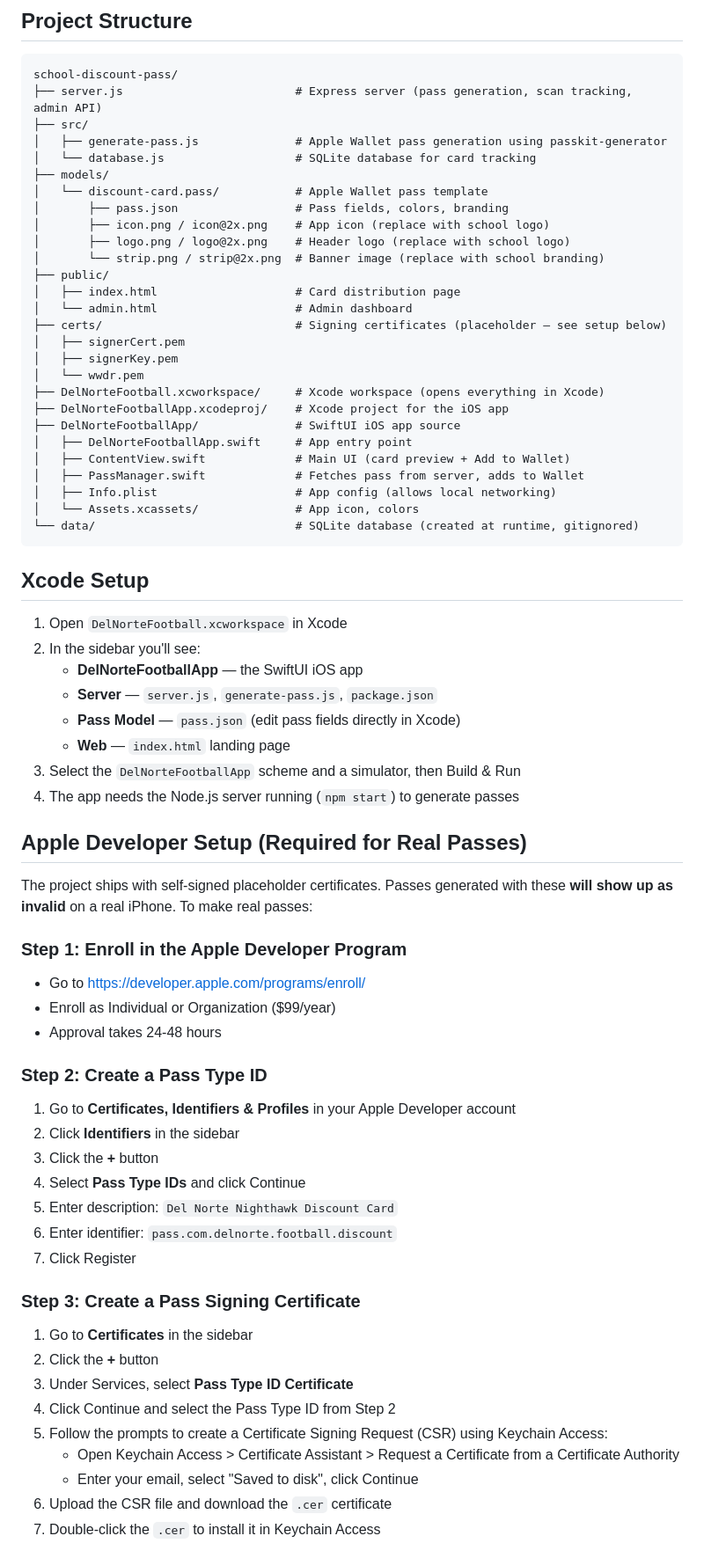
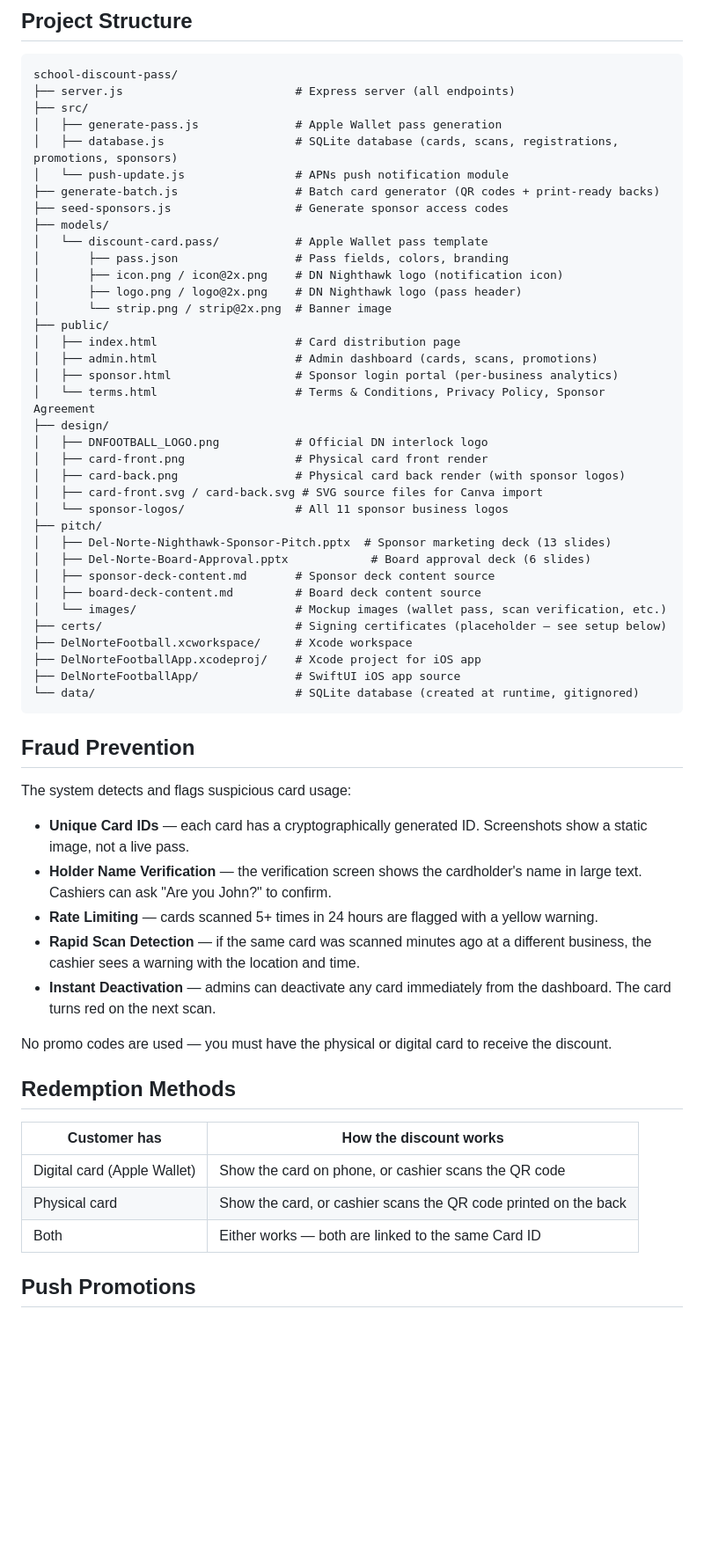
Before and after one commit to hoserR9/school-discount-pass, a Markdown page: README.md, the part around one of its changes. Shown at 88% size. Rendered like a GitHub page; blank space fills up the shorter version.

````diff
--- a/README.md
+++ b/README.md
@@ -28,74 +69,62 @@ npm start
 
 ```
 school-discount-pass/
-├── server.js                         # Express server (pass generation, scan tracking, admin API)
+├── server.js                         # Express server (all endpoints)
 ├── src/
-│   ├── generate-pass.js              # Apple Wallet pass generation using passkit-generator
-│   └── database.js                   # SQLite database for card tracking
+│   ├── generate-pass.js              # Apple Wallet pass generation
+│   ├── database.js                   # SQLite database (cards, scans, registrations, promotions, sponsors)
+│   └── push-update.js                # APNs push notification module
+├── generate-batch.js                 # Batch card generator (QR codes + print-ready backs)
+├── seed-sponsors.js                  # Generate sponsor access codes
 ├── models/
 │   └── discount-card.pass/           # Apple Wallet pass template
 │       ├── pass.json                 # Pass fields, colors, branding
-│       ├── icon.png / icon@2x.png    # App icon (replace with school logo)
-│       ├── logo.png / logo@2x.png    # Header logo (replace with school logo)
-│       └── strip.png / strip@2x.png  # Banner image (replace with school branding)
+│       ├── icon.png / icon@2x.png    # DN Nighthawk logo (notification icon)
+│       ├── logo.png / logo@2x.png    # DN Nighthawk logo (pass header)
+│       └── strip.png / strip@2x.png  # Banner image
 ├── public/
 │   ├── index.html                    # Card distribution page
-│   └── admin.html                    # Admin dashboard
+│   ├── admin.html                    # Admin dashboard (cards, scans, promotions)
+│   ├── sponsor.html                  # Sponsor login portal (per-business analytics)
+│   └── terms.html                    # Terms & Conditions, Privacy Policy, Sponsor Agreement
+├── design/
+│   ├── DNFOOTBALL_LOGO.png           # Official DN interlock logo
+│   ├── card-front.png                # Physical card front render
+│   ├── card-back.png                 # Physical card back render (with sponsor logos)
+│   ├── card-front.svg / card-back.svg # SVG source files for Canva import
+│   └── sponsor-logos/                # All 11 sponsor business logos
+├── pitch/
+│   ├── Del-Norte-Nighthawk-Sponsor-Pitch.pptx  # Sponsor marketing deck (13 slides)
+│   ├── Del-Norte-Board-Approval.pptx            # Board approval deck (6 slides)
+│   ├── sponsor-deck-content.md       # Sponsor deck content source
+│   ├── board-deck-content.md         # Board deck content source
+│   └── images/                       # Mockup images (wallet pass, scan verification, etc.)
 ├── certs/                            # Signing certificates (placeholder — see setup below)
-│   ├── signerCert.pem
-│   ├── signerKey.pem
-│   └── wwdr.pem
-├── DelNorteFootball.xcworkspace/     # Xcode workspace (opens everything in Xcode)
-├── DelNorteFootballApp.xcodeproj/    # Xcode project for the iOS app
+├── DelNorteFootball.xcworkspace/     # Xcode workspace
+├── DelNorteFootballApp.xcodeproj/    # Xcode project for iOS app
 ├── DelNorteFootballApp/              # SwiftUI iOS app source
-│   ├── DelNorteFootballApp.swift     # App entry point
-│   ├── ContentView.swift             # Main UI (card preview + Add to Wallet)
-│   ├── PassManager.swift             # Fetches pass from server, adds to Wallet
-│   ├── Info.plist                    # App config (allows local networking)
-│   └── Assets.xcassets/              # App icon, colors
 └── data/                             # SQLite database (created at runtime, gitignored)
 ```
 
-## Xcode Setup
+## Fraud Prevention
 
-1. Open `DelNorteFootball.xcworkspace` in Xcode
-2. In the sidebar you'll see:
-   - **DelNorteFootballApp** — the SwiftUI iOS app
-   - **Server** — `server.js`, `generate-pass.js`, `package.json`
-   - **Pass Model** — `pass.json` (edit pass fields directly in Xcode)
-   - **Web** — `index.html` landing page
-3. Select the `DelNorteFootballApp` scheme and a simulator, then Build & Run
-4. The app needs the Node.js server running (`npm start`) to generate passes
+The system detects and flags suspicious card usage:
 
-## Apple Developer Setup (Required for Real Passes)
+- **Unique Card IDs** — each card has a cryptographically generated ID. Screenshots show a static image, not a live pass.
+- **Holder Name Verification** — the verification screen shows the cardholder's name in large text. Cashiers can ask "Are you John?" to confirm.
+- **Rate Limiting** — cards scanned 5+ times in 24 hours are flagged with a yellow warning.
+- **Rapid Scan Detection** — if the same card was scanned minutes ago at a different business, the cashier sees a warning with the location and time.
+- **Instant Deactivation** — admins can deactivate any card immediately from the dashboard. The card turns red on the next scan.
 
-The project ships with self-signed placeholder certificates. Passes generated with these **will show up as invalid** on a real iPhone. To make real passes:
+No promo codes are used — you must have the physical or digital card to receive the discount.
 
-### Step 1: Enroll in the Apple Developer Program
+## Redemption Methods
 
-- Go to https://developer.apple.com/programs/enroll/
-- Enroll as Individual or Organization ($99/year)
-- Approval takes 24-48 hours
+| Customer has | How the discount works |
+|---|---|
+| Digital card (Apple Wallet) | Show the card on phone, or cashier scans the QR code |
+| Physical card | Show the card, or cashier scans the QR code printed on the back |
+| Both | Either works — both are linked to the same Card ID |
 
-### Step 2: Create a Pass Type ID
+## Push Promotions
 
-1. Go to **Certificates, Identifiers & Profiles** in your Apple Developer account
-2. Click **Identifiers** in the sidebar
-3. Click the **+** button
-4. Select **Pass Type IDs** and click Continue
-5. Enter description: `Del Norte Nighthawk Discount Card`
-6. Enter identifier: `pass.com.delnorte.football.discount`
-7. Click Register
-
-### Step 3: Create a Pass Signing Certificate
-
-1. Go to **Certificates** in the sidebar
-2. Click the **+** button
-3. Under Services, select **Pass Type ID Certificate**
-4. Click Continue and select the Pass Type ID from Step 2
-5. Follow the prompts to create a Certificate Signing Request (CSR) using Keychain Access:
-   - Open Keychain Access > Certificate Assistant > Request a Certificate from a Certificate Authority
-   - Enter your email, select "Saved to disk", click Continue
-6. Upload the CSR file and download the `.cer` certificate
-7. Double-click the `.cer` to install it in Keychain Access
-
````
Also changed, not shown: other parts of README.md (+145 -100 lines).
